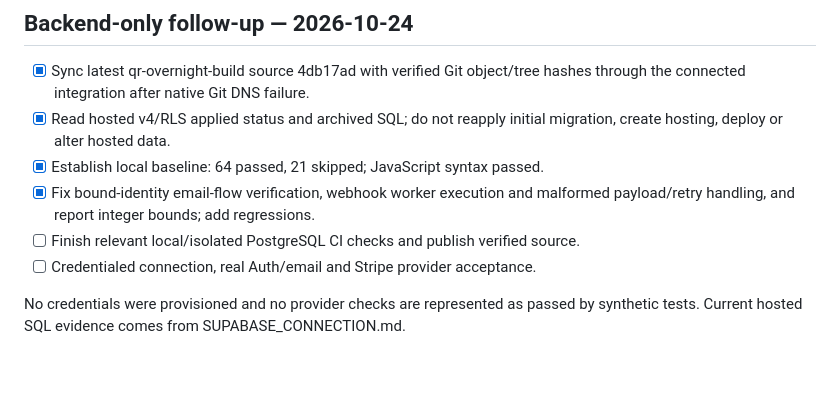
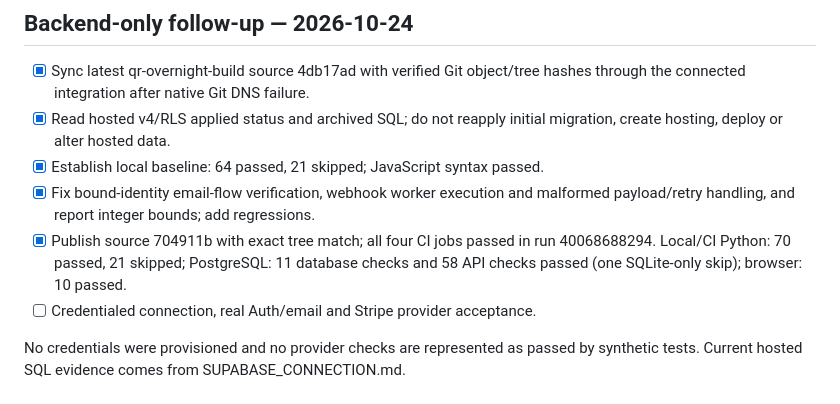
Before and after one commit to greenlight3676-art/scene-qr-saas, a Markdown page: TASKS.md, the part around the change. Rendered like a GitHub page; blank space fills up the shorter version.

```diff
--- a/TASKS.md
+++ b/TASKS.md
@@ -207,7 +207,9 @@ See BACKEND_COMPLETION_REPORT.md for evidence, limitations and release decision.
 - [x] Establish local baseline: 64 passed, 21 skipped; JavaScript syntax passed.
 - [x] Fix bound-identity email-flow verification, webhook worker execution and
   malformed payload/retry handling, and report integer bounds; add regressions.
-- [ ] Finish relevant local/isolated PostgreSQL CI checks and publish verified source.
+- [x] Publish source 704911b with exact tree match; all four CI jobs passed in
+  run 40068688294. Local/CI Python: 70 passed, 21 skipped; PostgreSQL: 11 database
+  checks and 58 API checks passed (one SQLite-only skip); browser: 10 passed.
 - [ ] Credentialed connection, real Auth/email and Stripe provider acceptance.
 
 No credentials were provisioned and no provider checks are represented as passed
```
Also changed, not shown: BACKEND_COMPLETION_REPORT.md (+26 -1 lines).
